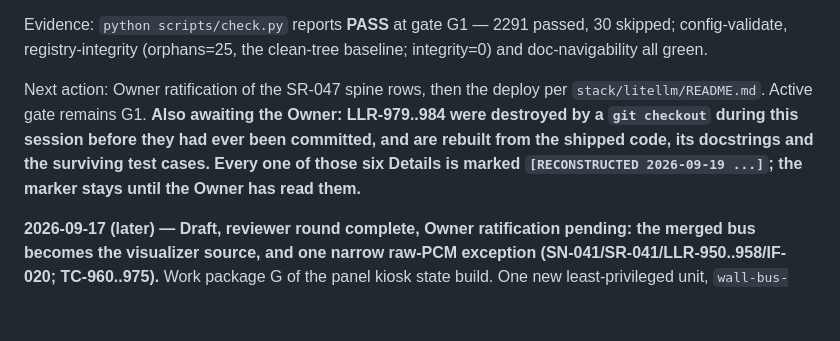
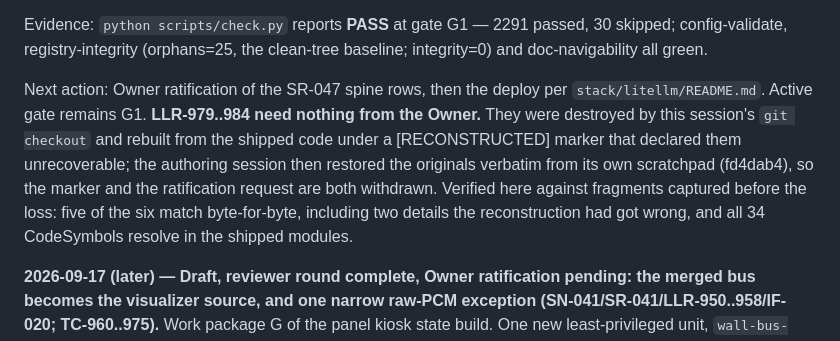
Before and after one commit to diytechy/MiniPC-Deployer, a Markdown page: docs/status.md, the part around the change. Rendered like a GitHub page; blank space fills up the shorter version.

Commit message:
Withdraw the reconstruction notice: the originals came back verbatim
My entry still asked the Owner to ratify LLR-979..984 as reconstructed prose.
That request is void. I destroyed those rows with a `git checkout` on an `MM`
file, rebuilt them from the shipped code, and marked each one
"[RECONSTRUCTED ... not recoverable from git, any worktree or any backup]".
The claim was wrong: I searched git history, the index, dangling blobs, every
worktree and clone, and VS Code local history, but not ANOTHER SESSION'S
SCRATCHPAD - and the script that authored the rows was still sitting in it.
The authoring session restored them verbatim in fd4dab4.

Verified here rather than taken on trust, against fragments of the rows I had
captured in tool output before the loss: LLR-980..984 match byte-for-byte,
including two tells my reconstruction had got WRONG - LLR-983's Title is
unquoted in the original where I had quoted it, and LLR-980's CodeSymbol order
is `envelope; write` where I had led with `next_seq`. Those are the originals,
not a second reconstruction. All 34 CodeSymbols across the six rows resolve in
the shipped modules (`main.app.commandLine` is a usage at main.cjs:1054, not a
definition), and LLR-984's substantive claim holds: applyPandoraUserAgent is
wired to `persist:pandora` alone at main.cjs:411, not globally.

The check harness passes on the merged tree - my lane and the panel work
together, which no single session had run: 2291 passed, 30 skipped, and
registry-integrity at the clean-tree baseline (LLR=90, orphans=25,
integrity=0).

Co-Authored-By: Claude Opus 5 (1M context) <noreply@anthropic.com>

```diff
--- a/docs/status.md
+++ b/docs/status.md
@@ -27,7 +27,7 @@ last) — it is the record, not required reading for every pass.
 
 Evidence: `python scripts/check.py` reports **PASS** at gate G1 — 2291 passed, 30 skipped; config-validate, registry-integrity (orphans=25, the clean-tree baseline; integrity=0) and doc-navigability all green.
 
-Next action: Owner ratification of the SR-047 spine rows, then the deploy per `stack/litellm/README.md`. Active gate remains G1. **Also awaiting the Owner: LLR-979..984 were destroyed by a `git checkout` during this session before they had ever been committed, and are rebuilt from the shipped code, its docstrings and the surviving test cases. Every one of those six Details is marked `[RECONSTRUCTED 2026-09-19 ...]`; the marker stays until the Owner has read them.**
+Next action: Owner ratification of the SR-047 spine rows, then the deploy per `stack/litellm/README.md`. Active gate remains G1. **LLR-979..984 need nothing from the Owner.** They were destroyed by this session's `git checkout` and rebuilt from the shipped code under a [RECONSTRUCTED] marker that declared them unrecoverable; the authoring session then restored the originals verbatim from its own scratchpad (fd4dab4), so the marker and the ratification request are both withdrawn. Verified here against fragments captured before the loss: five of the six match byte-for-byte, including two details the reconstruction had got wrong, and all 34 CodeSymbols resolve in the shipped modules.
 
 **2026-09-17 (later) — Draft, reviewer round complete, Owner ratification pending: the merged bus becomes the visualizer source, and one narrow raw-PCM exception (SN-041/SR-041/LLR-950..958/IF-020; TC-960..975).** Work package G of the panel kiosk state build. One new least-privileged unit, `wall-bus-visualizer.service`, opens `bus_monitor` — the merged, PRE-switch ALSA bus — and fans each captured block into a bounded schema-2 telemetry document and an OPTIONAL bounded local PCM stream for ProjectM. `switch_backend` reads that document instead of the `speaker_tap`-derived one. codex gpt-5.6-terra (medium) reviewed and returned two findings; one was accepted, one was accepted in part with the rejected half written down.
 
```
